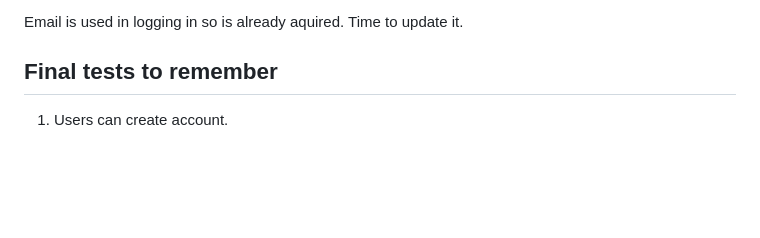
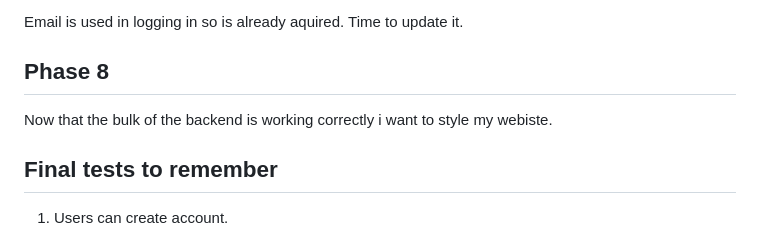
Before and after one commit to DanParkinson/project-4-django, a Markdown page: AGILE.md, the part around the change. GitHub-like rendering; blank space fills up the shorter version.

```diff
--- a/AGILE.md
+++ b/AGILE.md
@@ -171,7 +171,9 @@ Reservations should require
 
 Email is used in logging in so is already aquired. Time to update it.
 
+## Phase 8
 
+Now that the bulk of the backend is working correctly i want to style my webiste.
 
 
 ## Final tests to remember
```
Also changed, not shown: README.md (+11 -0 lines), docs/colour-schema.png (added), 1 other file.
